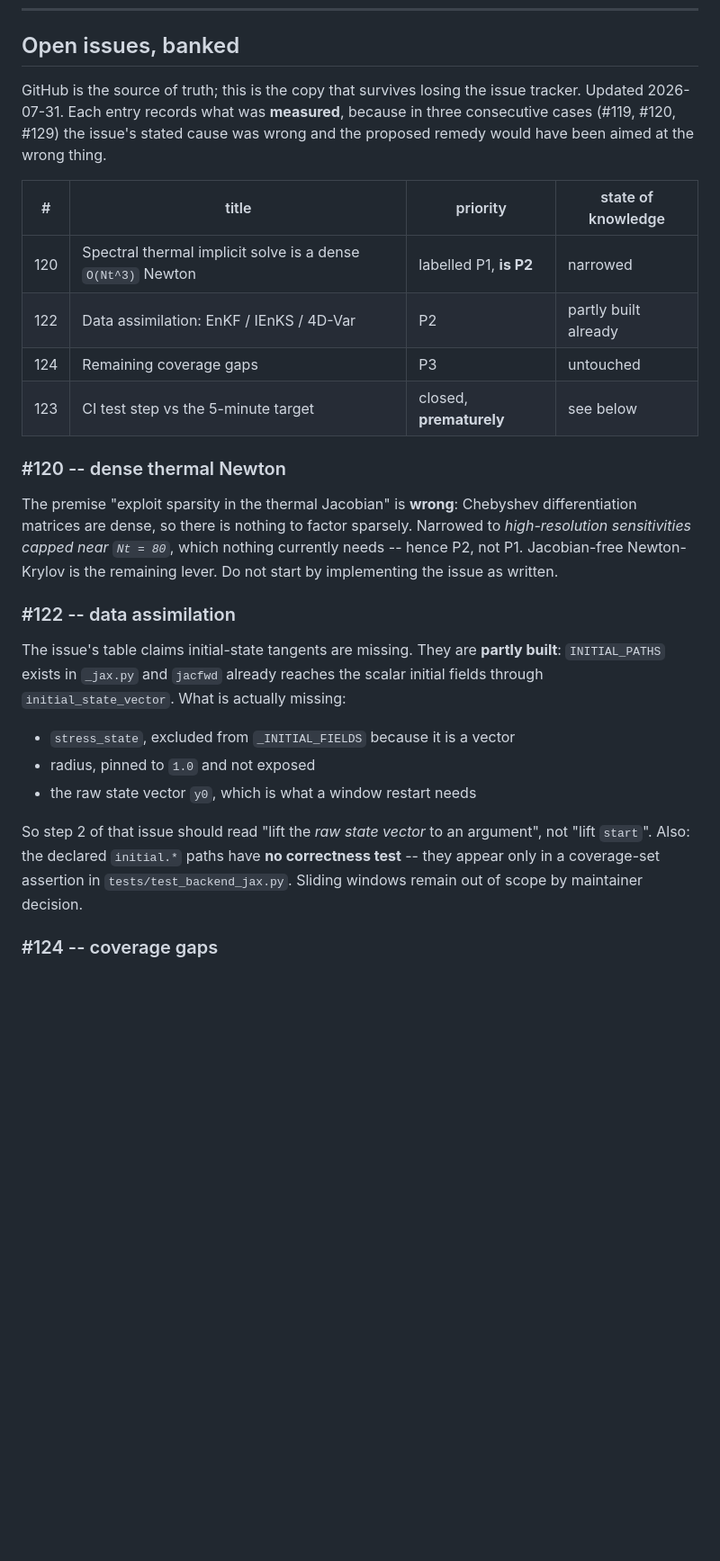
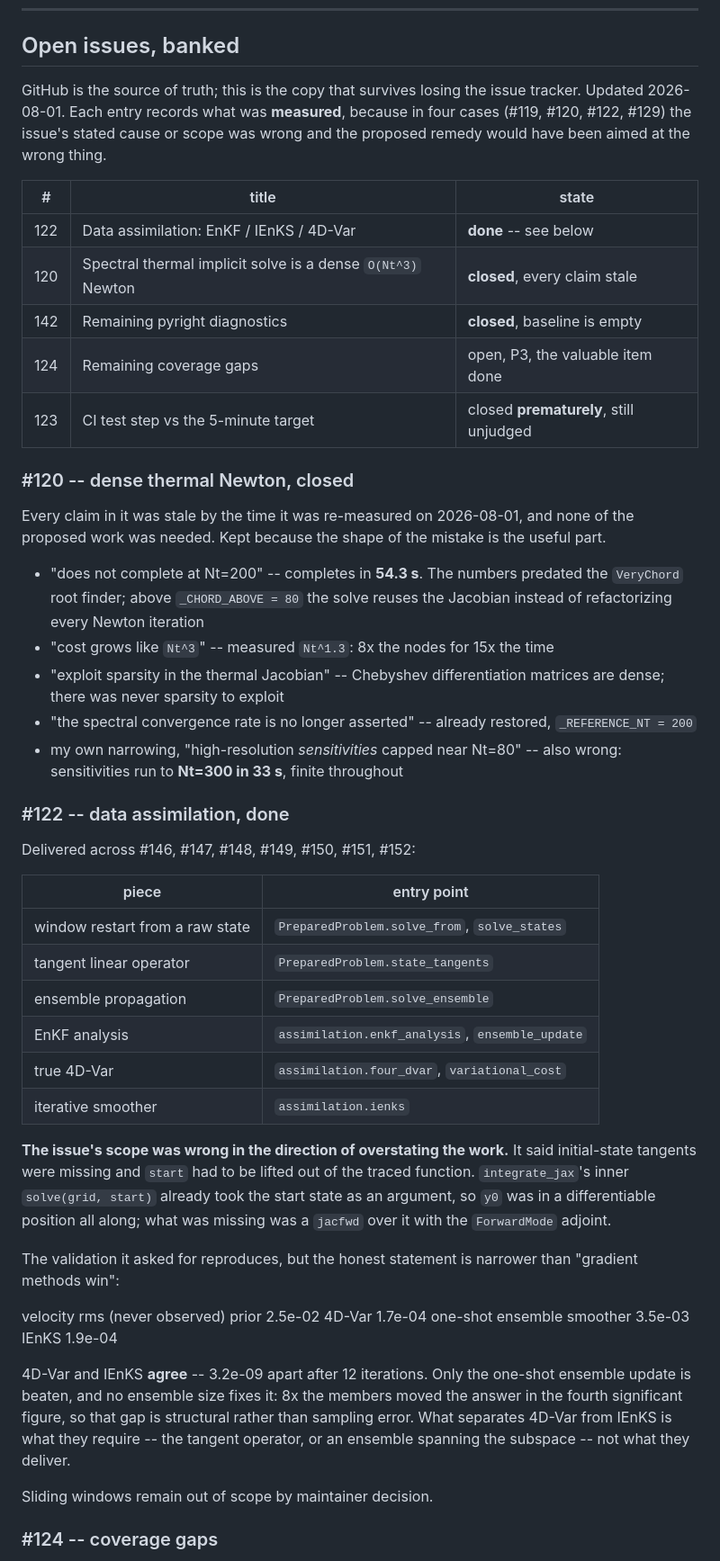
Before and after one commit to sbryngelson/PyIMR, a Markdown page: PLAN.md, the part around one of its changes. Shown at 90% size. Rendered like a GitHub page; blank space fills up the shorter version.

Commit message:
Update the banked issues after #122, #120 and #142
PLAN.md's copy said initial-state tangents were missing, which was doubly stale:
partly built before this work and fully built by it. #120 and #142 are closed,
and the #124 entry records that its one valuable item shipped in #145.

Keeps the wrong claims rather than deleting them -- the shape of the mistake is
the reusable part, and #120 is now a four-item list of things that measurement
contradicted, including one narrowing of my own.

```diff
--- a/PLAN.md
+++ b/PLAN.md
@@ -2097,40 +2097,70 @@ harness, because it produces numbers that look like evidence.
 ## Open issues, banked
 
 GitHub is the source of truth; this is the copy that survives losing the issue
-tracker. Updated 2026-07-31. Each entry records what was **measured**, because
-in three consecutive cases (#119, #120, #129) the issue's stated cause was wrong
-and the proposed remedy would have been aimed at the wrong thing.
-
-| # | title | priority | state of knowledge |
-|---|---|---|---|
-| 120 | Spectral thermal implicit solve is a dense `O(Nt^3)` Newton | labelled P1, **is P2** | narrowed |
-| 122 | Data assimilation: EnKF / IEnKS / 4D-Var | P2 | partly built already |
-| 124 | Remaining coverage gaps | P3 | untouched |
-| 123 | CI test step vs the 5-minute target | closed, **prematurely** | see below |
-
-### #120 -- dense thermal Newton
-
-The premise "exploit sparsity in the thermal Jacobian" is **wrong**: Chebyshev
-differentiation matrices are dense, so there is nothing to factor sparsely.
-Narrowed to *high-resolution sensitivities capped near `Nt = 80`*, which nothing
-currently needs -- hence P2, not P1. Jacobian-free Newton-Krylov is the
-remaining lever. Do not start by implementing the issue as written.
-
-### #122 -- data assimilation
-
-The issue's table claims initial-state tangents are missing. They are **partly
-built**: `INITIAL_PATHS` exists in `_jax.py` and `jacfwd` already reaches the
-scalar initial fields through `initial_state_vector`. What is actually missing:
-
-- `stress_state`, excluded from `_INITIAL_FIELDS` because it is a vector
-- radius, pinned to `1.0` and not exposed
-- the raw state vector `y0`, which is what a window restart needs
-
-So step 2 of that issue should read "lift the *raw state vector* to an
-argument", not "lift `start`". Also: the declared `initial.*` paths have **no
-correctness test** -- they appear only in a coverage-set assertion in
-`tests/test_backend_jax.py`. Sliding windows remain out of scope by maintainer
-decision.
+tracker. Updated 2026-08-01. Each entry records what was **measured**, because
+in four cases (#119, #120, #122, #129) the issue's stated cause or scope was
+wrong and the proposed remedy would have been aimed at the wrong thing.
+
+| # | title | state |
+|---|---|---|
+| 122 | Data assimilation: EnKF / IEnKS / 4D-Var | **done** -- see below |
+| 120 | Spectral thermal implicit solve is a dense `O(Nt^3)` Newton | **closed**, every claim stale |
+| 142 | Remaining pyright diagnostics | **closed**, baseline is empty |
+| 124 | Remaining coverage gaps | open, P3, the valuable item done |
+| 123 | CI test step vs the 5-minute target | closed **prematurely**, still unjudged |
+
+### #120 -- dense thermal Newton, closed
+
+Every claim in it was stale by the time it was re-measured on 2026-08-01, and
+none of the proposed work was needed. Kept because the shape of the mistake is
+the useful part.
+
+- "does not complete at Nt=200" -- completes in **54.3 s**. The numbers predated
+  the `VeryChord` root finder; above `_CHORD_ABOVE = 80` the solve reuses the
+  Jacobian instead of refactorizing every Newton iteration
+- "cost grows like `Nt^3`" -- measured `Nt^1.3`: 8x the nodes for 15x the time
+- "exploit sparsity in the thermal Jacobian" -- Chebyshev differentiation
+  matrices are dense; there was never sparsity to exploit
+- "the spectral convergence rate is no longer asserted" -- already restored,
+  `_REFERENCE_NT = 200`
+- my own narrowing, "high-resolution *sensitivities* capped near Nt=80" -- also
+  wrong: sensitivities run to **Nt=300 in 33 s**, finite throughout
+
+### #122 -- data assimilation, done
+
+Delivered across #146, #147, #148, #149, #150, #151, #152:
+
+| piece | entry point |
+|---|---|
+| window restart from a raw state | `PreparedProblem.solve_from`, `solve_states` |
+| tangent linear operator | `PreparedProblem.state_tangents` |
+| ensemble propagation | `PreparedProblem.solve_ensemble` |
+| EnKF analysis | `assimilation.enkf_analysis`, `ensemble_update` |
+| true 4D-Var | `assimilation.four_dvar`, `variational_cost` |
+| iterative smoother | `assimilation.ienks` |
+
+**The issue's scope was wrong in the direction of overstating the work.** It said
+initial-state tangents were missing and `start` had to be lifted out of the
+traced function. `integrate_jax`'s inner `solve(grid, start)` already took the
+start state as an argument, so `y0` was in a differentiable position all along;
+what was missing was a `jacfwd` over it with the `ForwardMode` adjoint.
+
+The validation it asked for reproduces, but the honest statement is narrower
+than "gradient methods win":
+
+  velocity rms (never observed)   prior 2.5e-02
+                                  4D-Var 1.7e-04
+                                  one-shot ensemble smoother 3.5e-03
+                                  IEnKS 1.9e-04
+
+4D-Var and IEnKS **agree** -- 3.2e-09 apart after 12 iterations. Only the
+one-shot ensemble update is beaten, and no ensemble size fixes it: 8x the
+members moved the answer in the fourth significant figure, so that gap is
+structural rather than sampling error. What separates 4D-Var from IEnKS is what
+they require -- the tangent operator, or an ensemble spanning the subspace --
+not what they deliver.
+
+Sliding windows remain out of scope by maintainer decision.
 
 ### #124 -- coverage gaps
 
```
Also changed, not shown: other parts of PLAN.md (+9 -2 lines).
